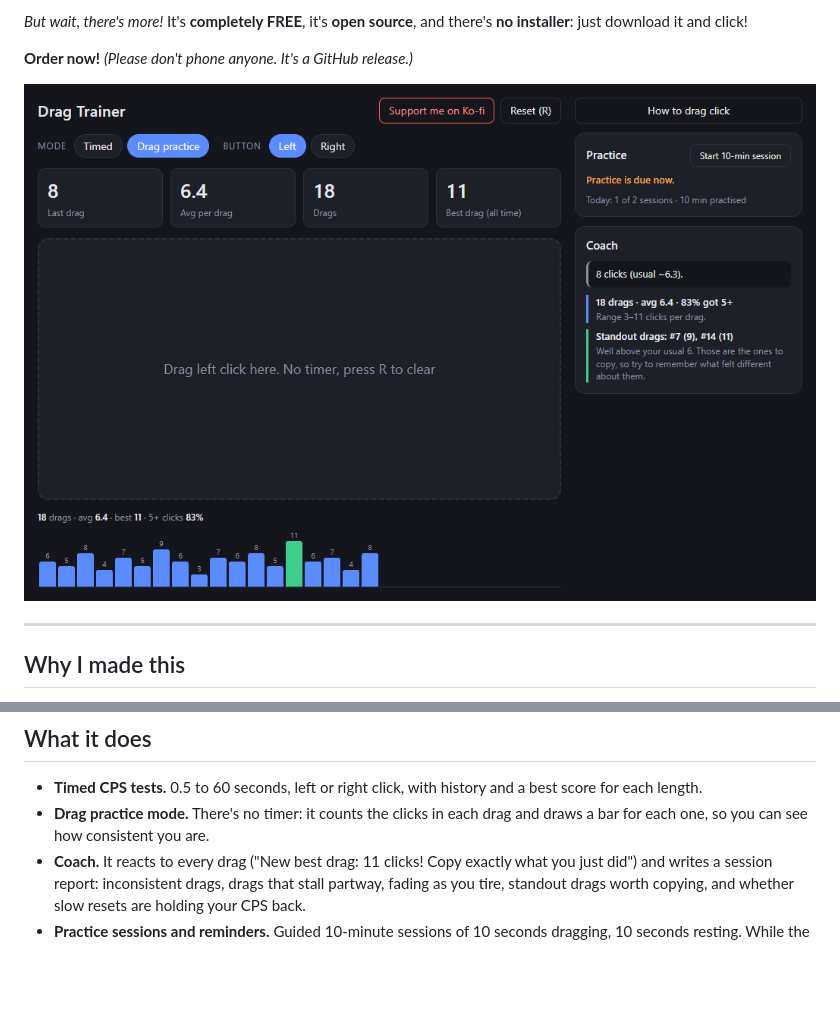
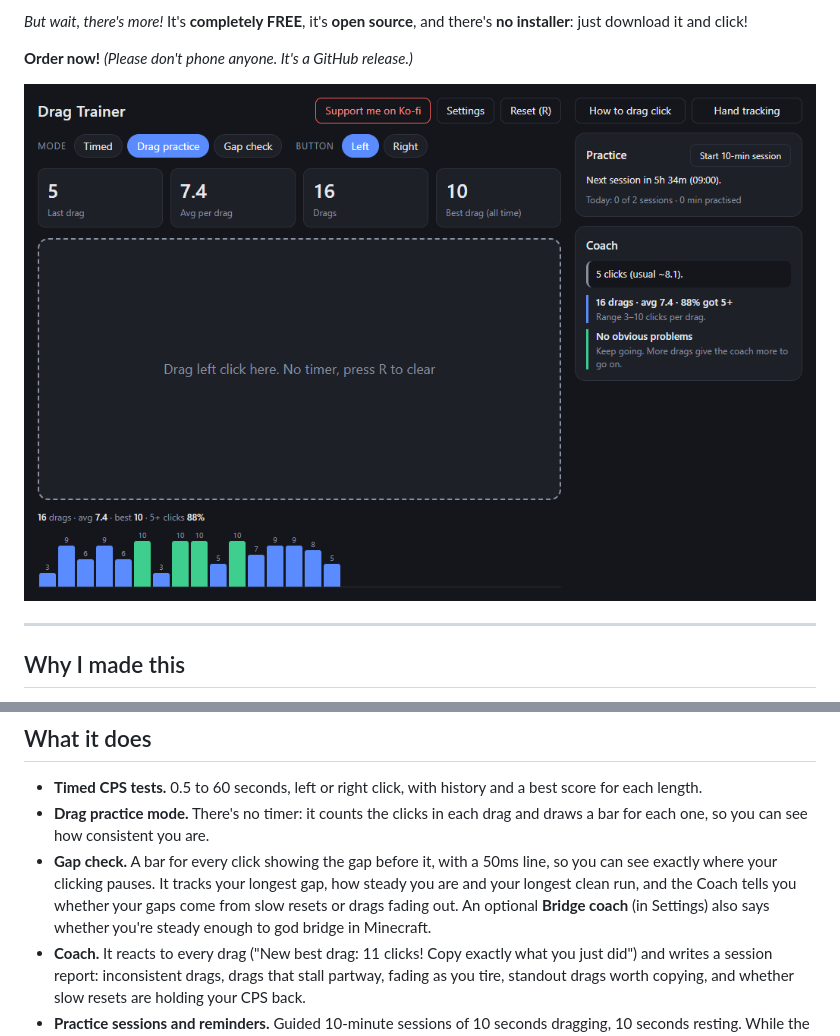
Before and after one commit to urmamge/drag-trainer, a Markdown page: README.md, 2 parts joined by grey strips. Drawn GitHub-style; pictures changed too: docs/drag-practice.png; blank space fills up the shorter version.

```diff
--- a/README.md
+++ b/README.md
@@ -26,6 +26,7 @@ So I built the tool I wished I'd had: one that counts the clicks in every drag,
 
 - **Timed CPS tests.** 0.5 to 60 seconds, left or right click, with history and a best score for each length.
 - **Drag practice mode.** There's no timer: it counts the clicks in each drag and draws a bar for each one, so you can see how consistent you are.
+- **Gap check.** A bar for every click showing the gap before it, with a 50ms line, so you can see exactly where your clicking pauses. It tracks your longest gap, how steady you are and your longest clean run, and the Coach tells you whether your gaps come from slow resets or drags fading out. An optional **Bridge coach** (in Settings) also says whether you're steady enough to god bridge in Minecraft.
 - **Coach.** It reacts to every drag ("New best drag: 11 clicks! Copy exactly what you just did") and writes a session report: inconsistent drags, drags that stall partway, fading as you tire, standout drags worth copying, and whether slow resets are holding your CPS back.
 - **Practice sessions and reminders.** Guided 10-minute sessions of 10 seconds dragging, 10 seconds resting. While the app is open, it sends a Windows notification when your next session is due and tells you when to stop.
 - **How to drag click.** A built-in guide covering which mice can do it, finger position, pressure, consistency, resets and grip tape.
```
Also changed, not shown: other parts of README.md (+10 -6 lines), .github/release-notes.md (+9 -10 lines), docs/gaps.png (added), docs/guide.png, docs/timed.png, 5 other files.
